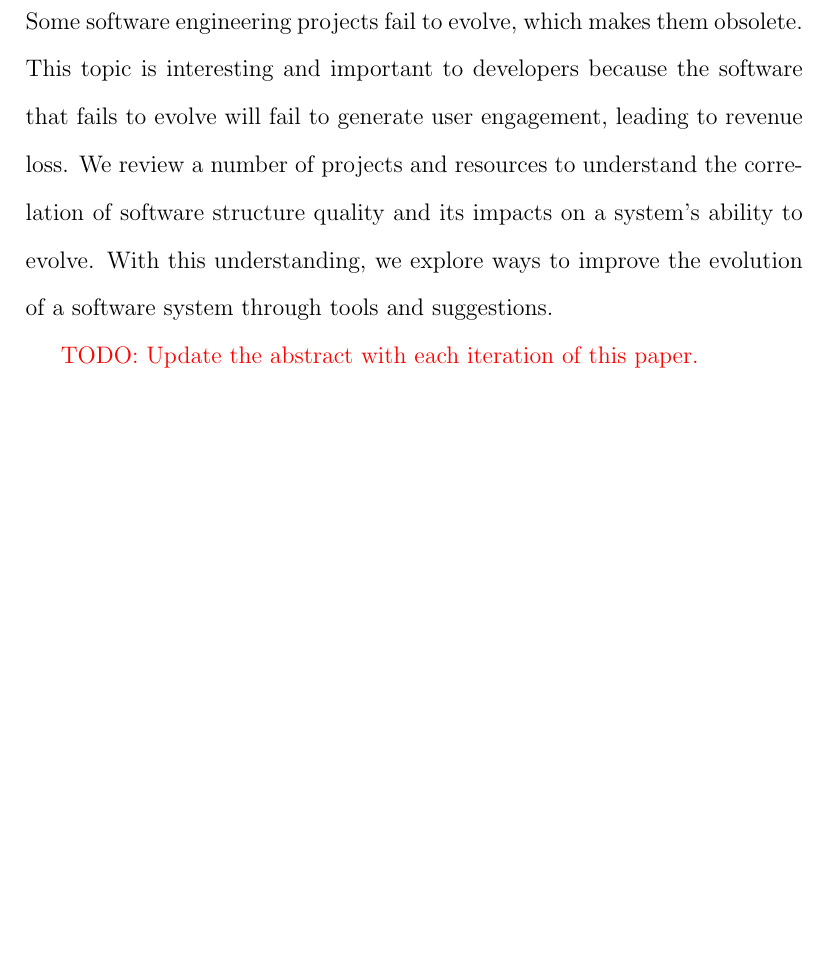
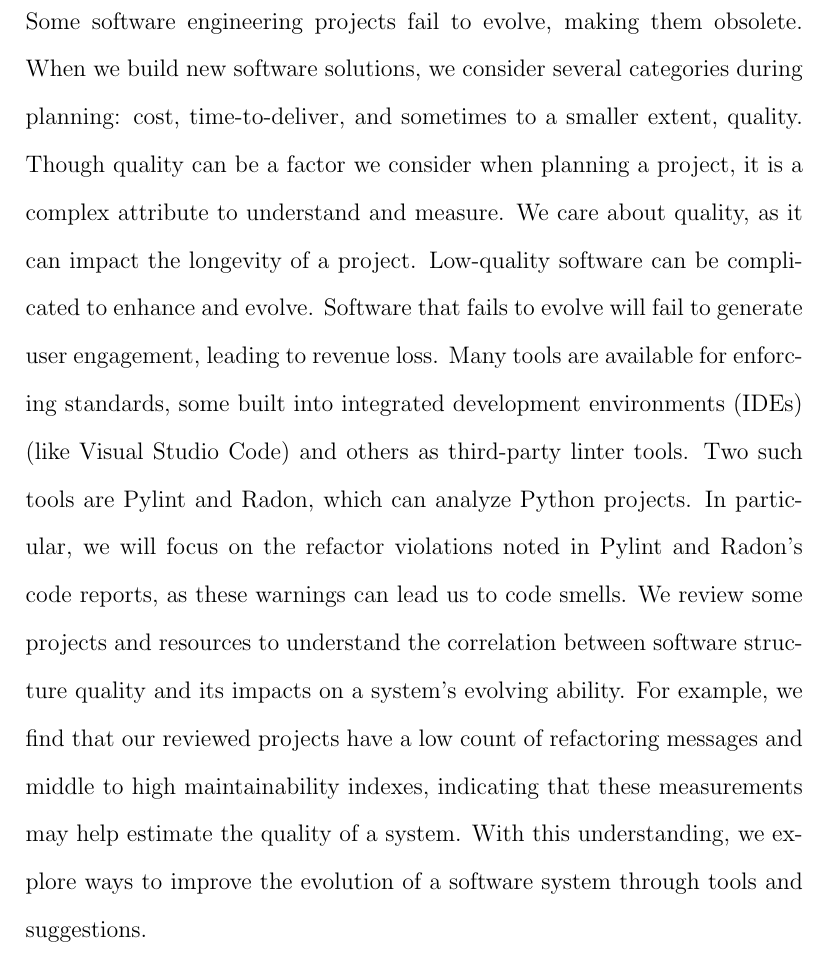
Before and after one commit to amajor/masters-thesis, a LaTeX thesis (masters_thesis.tex, which reads abstract.tex): part of page 3 of 71, cut so that both start at the same text, the shorter picture padded with empty space. Compiled offline with pdfLaTeX.

Commit message:
Update the abstract.

```diff
--- a/abstract.tex
+++ b/abstract.tex
@@ -1,15 +1,14 @@
 \addcontentsline{toc}{section}{Abstract}
 \section*{Abstract} \label{sectionAbstract}
 
+% When writing an abstract, bare in mind an abstract is a short descriptive summary of your thesis. The number of words accepted might vary e.g. 200-250 words. An MS thesis abstract need not exceed two pages. Abstracts are typically written last although they are the most important part of the thesis. They should have a little bit of everything: the background, the scope of your project, the purpose, findings and conclusions. An abstract is neither paragraphed nor cited. It should not be written as a literature review or a discussion of results. In a simplistic manner, your abstract, in a few words, should answer the questions: why should we care about your research; how did you get your results; what did you learn, find, create, invent; and finally what do your results imply?
+
 % State the problem.
-Some software engineering projects fail to evolve, which makes them obsolete.
+Some software engineering projects fail to evolve, making them obsolete. When we build new software solutions, we consider several categories during planning: cost, time-to-deliver, and sometimes to a smaller extent, quality. Though quality can be a factor we consider when planning a project, it is a complex attribute to understand and measure.
 % Say why this problem is interesting.
-This topic is interesting and important to developers because the software that fails to evolve will fail to generate user engagement, leading to revenue loss.
+We care about quality, as it can impact the longevity of a project. Low-quality software can be complicated to enhance and evolve. Software that fails to evolve will fail to generate user engagement, leading to revenue loss.
+Many tools are available for enforcing standards, some built into integrated development environments (IDEs) (like Visual Studio Code) and others as third-party linter tools. Two such tools are Pylint and Radon, which can analyze Python projects. In particular, we will focus on the refactor violations noted in Pylint and Radon's code reports, as these warnings can lead us to code smells.
 % Say what my solution achieves.
-We review a number of projects and resources to understand the correlation of software structure quality and its impacts on a system's ability to evolve.
+We review some projects and resources to understand the correlation between software structure quality and its impacts on a system's evolving ability. For example, we find that our reviewed projects have a low count of refactoring messages and middle to high maintainability indexes, indicating that these measurements may help estimate the quality of a system.
 % Say what follows from my solution.
 With this understanding, we explore ways to improve the evolution of a software system through tools and suggestions.
-
-\todo{TODO: Update the abstract with each iteration of this paper.}
-
-% When writing an abstract, bare in mind an abstract is a short descriptive summary of your thesis. The number of words accepted might vary e.g. 200-250 words. An MS thesis abstract need not exceed two pages. Abstracts are typically written last although they are the most important part of the thesis. They should have a little bit of everything: the background, the scope of your project, the purpose, findings and conclusions. An abstract is neither paragraphed nor cited. It should not be written as a literature review or a discussion of results. In a simplistic manner, your abstract, in a few words, should answer the questions: why should we care about your research; how did you get your results; what did you learn, find, create, invent; and finally what do your results imply?
```
